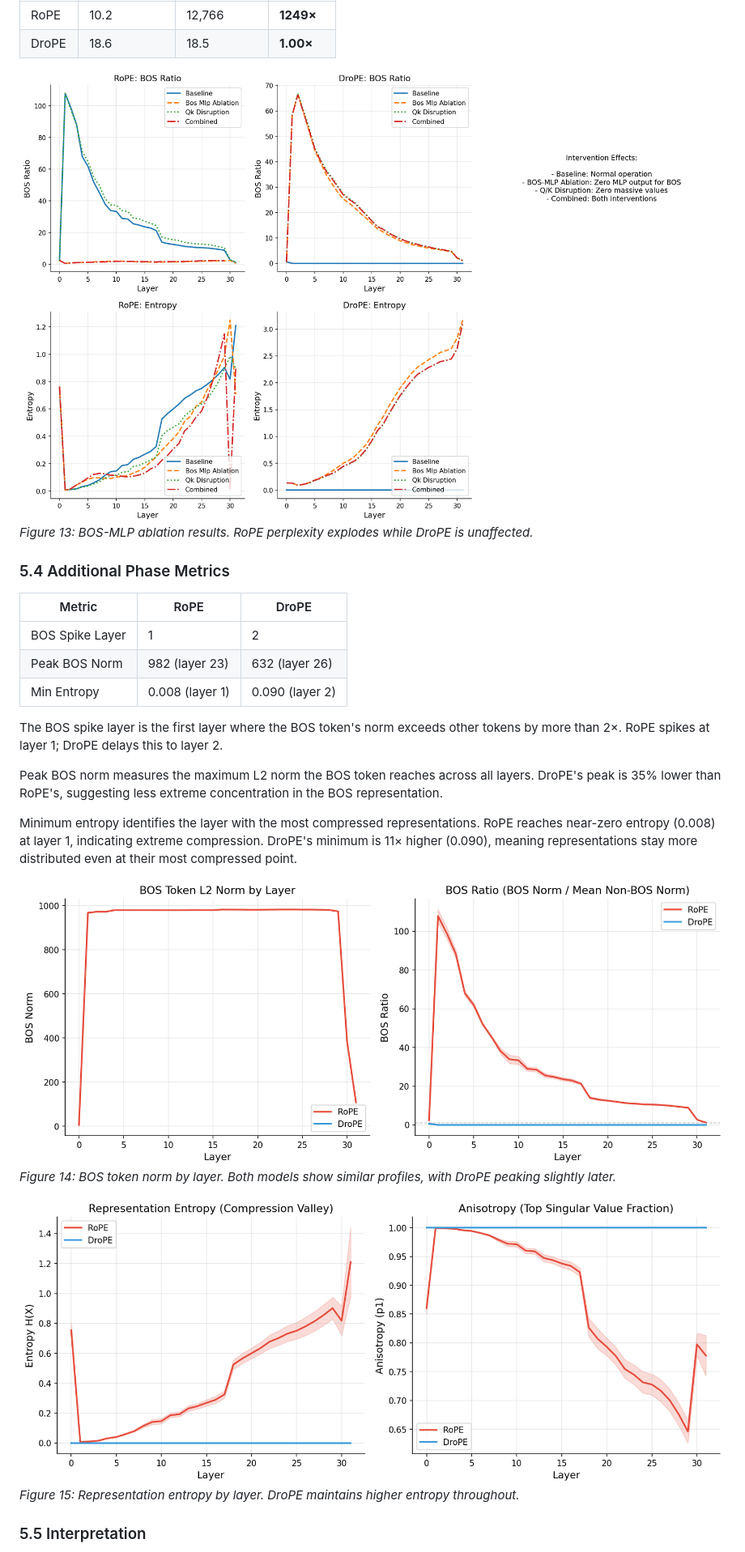
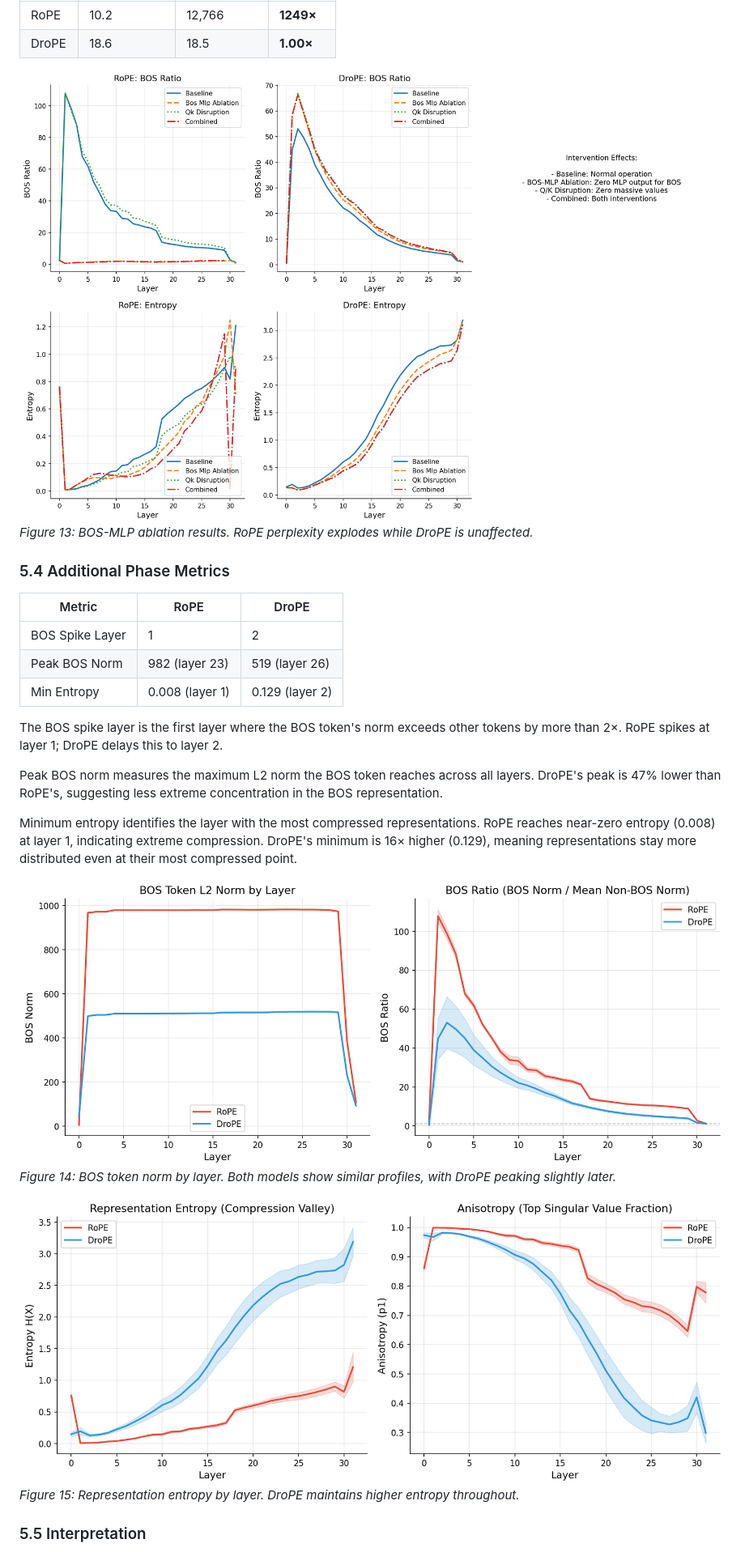
Before and after one commit to DavidDemitriAfrica/drope-activations, a Markdown page: results/FINDINGS.md, the part around one of its changes. Shown at 81% size. GitHub-like rendering; pictures changed too: results/phase_metrics/fig_bos_norm.png, results/phase_metrics/fig_entropy.png, results/phase_metrics/fig_interventions.png.

```diff
--- a/results/FINDINGS.md
+++ b/results/FINDINGS.md
@@ -290,14 +290,14 @@ Both models have high sink rates across nearly all layers, contrary to our hypot
 | Metric | RoPE | DroPE |
 |--------|------|-------|
 | BOS Spike Layer | 1 | 2 |
-| Peak BOS Norm | 982 (layer 23) | 632 (layer 26) |
-| Min Entropy | 0.008 (layer 1) | 0.090 (layer 2) |
+| Peak BOS Norm | 982 (layer 23) | 519 (layer 26) |
+| Min Entropy | 0.008 (layer 1) | 0.129 (layer 2) |
 
 The BOS spike layer is the first layer where the BOS token's norm exceeds other tokens by more than 2×. RoPE spikes at layer 1; DroPE delays this to layer 2.
 
-Peak BOS norm measures the maximum L2 norm the BOS token reaches across all layers. DroPE's peak is 35% lower than RoPE's, suggesting less extreme concentration in the BOS representation.
+Peak BOS norm measures the maximum L2 norm the BOS token reaches across all layers. DroPE's peak is 47% lower than RoPE's, suggesting less extreme concentration in the BOS representation.
 
-Minimum entropy identifies the layer with the most compressed representations. RoPE reaches near-zero entropy (0.008) at layer 1, indicating extreme compression. DroPE's minimum is 11× higher (0.090), meaning representations stay more distributed even at their most compressed point.
+Minimum entropy identifies the layer with the most compressed representations. RoPE reaches near-zero entropy (0.008) at layer 1, indicating extreme compression. DroPE's minimum is 16× higher (0.129), meaning representations stay more distributed even at their most compressed point.
 
 ![Figure 14](phase_metrics/fig_bos_norm.png)
 *Figure 14: BOS token norm by layer. Both models show similar profiles, with DroPE peaking slightly later.*
```
Also changed, not shown: other parts of results/FINDINGS.md (+4 -2 lines), results/phase_metrics/PHASE_FINDINGS.md (deleted, +0 -5 lines), results/phase_metrics/fig_phase_summary.png, 2 other files.
